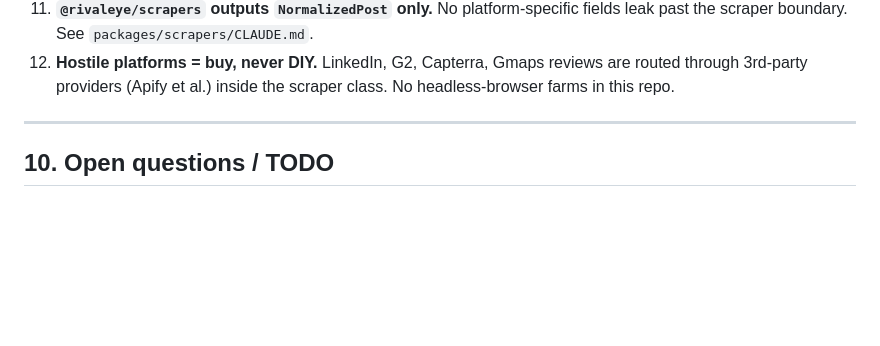
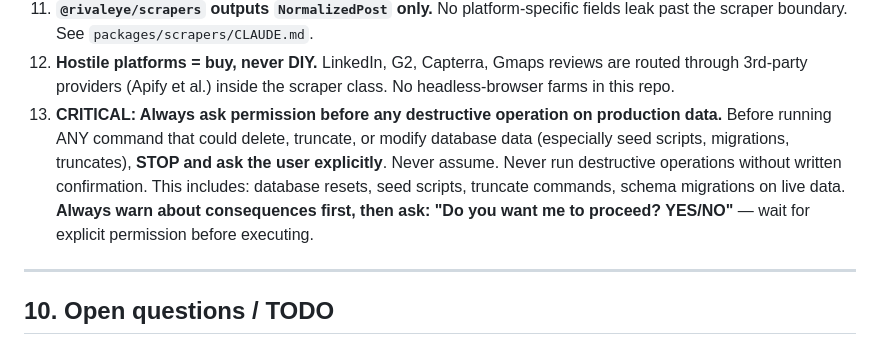
Before and after one commit to faizanpathan786/rivaleye, a Markdown page: CLAUDE.md, the part around the change. Rendered like a GitHub page; blank space fills up the shorter version.

Commit message:
docs: add critical rule about asking permission before destructive DB operations
Rule 13: Always ask explicit permission before any operation that deletes,
truncates, or modifies production database data. Never assume. Always warn
about consequences first, then ask for confirmation.

This lesson learned from accidental data deletion on 2026-06-13.

Co-Authored-By: Claude Haiku 4.5 <noreply@anthropic.com>

```diff
--- a/CLAUDE.md
+++ b/CLAUDE.md
@@ -157,6 +157,7 @@ pnpm lint                             # eslint across workspace
 10. **Api never runs scrapers or LLM calls.** Api validates input + enqueues to pg-boss + reads report status/output. All long work happens in `@rivaleye/worker`. If you're tempted to call a scraper from an api handler, stop — enqueue a job.
 11. **`@rivaleye/scrapers` outputs `NormalizedPost` only.** No platform-specific fields leak past the scraper boundary. See `packages/scrapers/CLAUDE.md`.
 12. **Hostile platforms = buy, never DIY.** LinkedIn, G2, Capterra, Gmaps reviews are routed through 3rd-party providers (Apify et al.) inside the scraper class. No headless-browser farms in this repo.
+13. **CRITICAL: Always ask permission before any destructive operation on production data.** Before running ANY command that could delete, truncate, or modify database data (especially seed scripts, migrations, truncates), **STOP and ask the user explicitly**. Never assume. Never run destructive operations without written confirmation. This includes: database resets, seed scripts, truncate commands, schema migrations on live data. **Always warn about consequences first, then ask: "Do you want me to proceed? YES/NO"** — wait for explicit permission before executing.
 
 ---
 
```
